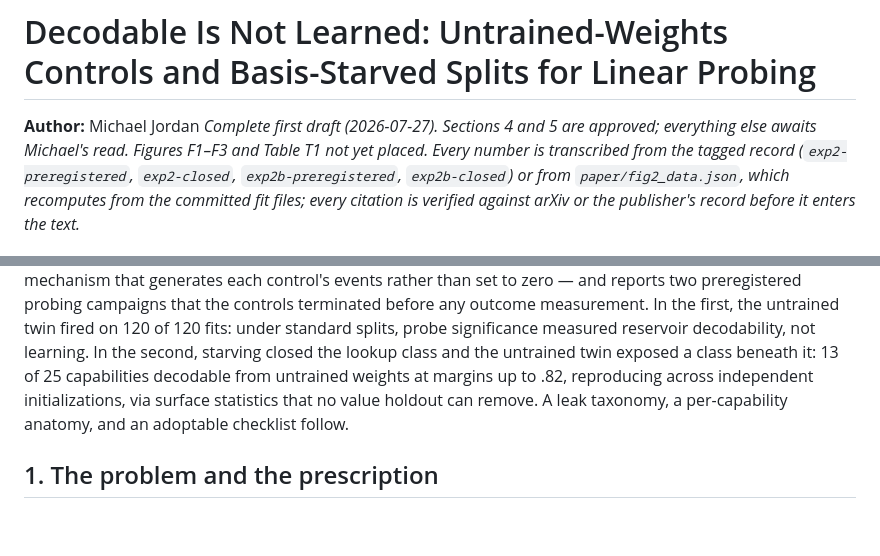
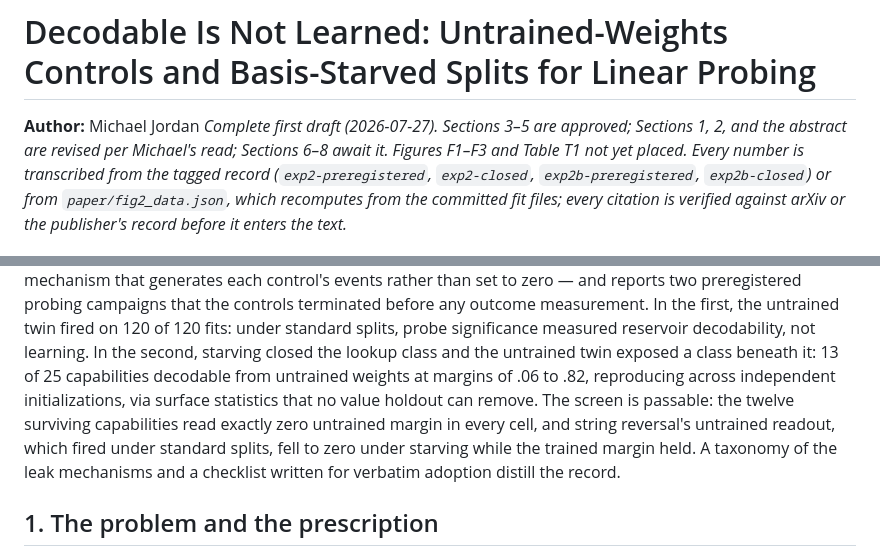
Before and after one commit to lxman/decodable-is-not-learned, a Markdown page: paper/decodable-is-not-learned.md, 2 parts joined by grey strips. Rendered like a GitHub page; blank space fills up the shorter version.

Commit message:
Abstract revision: survivors line replaces the list-sentence close
Per Michael's go-ahead on the flagged read: full margin range (.06 to
.82) instead of "up to .82"; the flat closing list replaced by the
passability evidence (twelve survivors at exactly zero untrained in
every cell; string reversal's before/after under starving) so the
abstract no longer reads as pure demolition. Header status note
updated: §3-§5 approved, §1/§2/abstract revised on read.

Co-Authored-By: Claude Fable 5 <noreply@anthropic.com>

```diff
--- a/paper/decodable-is-not-learned.md
+++ b/paper/decodable-is-not-learned.md
@@ -1,8 +1,9 @@
 # Decodable Is Not Learned: Untrained-Weights Controls and Basis-Starved Splits for Linear Probing
 
 **Author:** Michael Jordan
-*Complete first draft (2026-07-27). Sections 4 and 5 are approved;
-everything else awaits Michael's read. Figures F1–F3 and Table T1 not
+*Complete first draft (2026-07-27). Sections 3–5 are approved;
+Sections 1, 2, and the abstract are revised per Michael's read;
+Sections 6–8 await it. Figures F1–F3 and Table T1 not
 yet placed. Every number is transcribed from the tagged record
 (`exp2-preregistered`, `exp2-closed`, `exp2b-preregistered`,
 `exp2b-closed`) or from `paper/fig2_data.json`, which recomputes from
@@ -27,10 +28,14 @@ any outcome measurement. In the first, the untrained twin fired on 120
 of 120 fits: under standard splits, probe significance measured
 reservoir decodability, not learning. In the second, starving closed
 the lookup class and the untrained twin exposed a class beneath it: 13
-of 25 capabilities decodable from untrained weights at margins up to
-.82, reproducing across independent initializations, via surface
-statistics that no value holdout can remove. A leak taxonomy, a
-per-capability anatomy, and an adoptable checklist follow.
+of 25 capabilities decodable from untrained weights at margins of .06
+to .82, reproducing across independent initializations, via surface
+statistics that no value holdout can remove. The screen is passable:
+the twelve surviving capabilities read exactly zero untrained margin
+in every cell, and string reversal's untrained readout, which fired
+under standard splits, fell to zero under starving while the trained
+margin held. A taxonomy of the leak mechanisms and a checklist
+written for verbatim adoption distill the record.
 
 ## 1. The problem and the prescription
 
```
